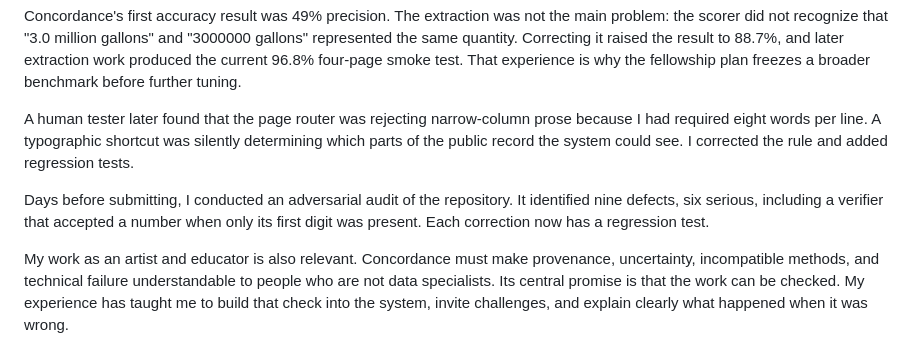
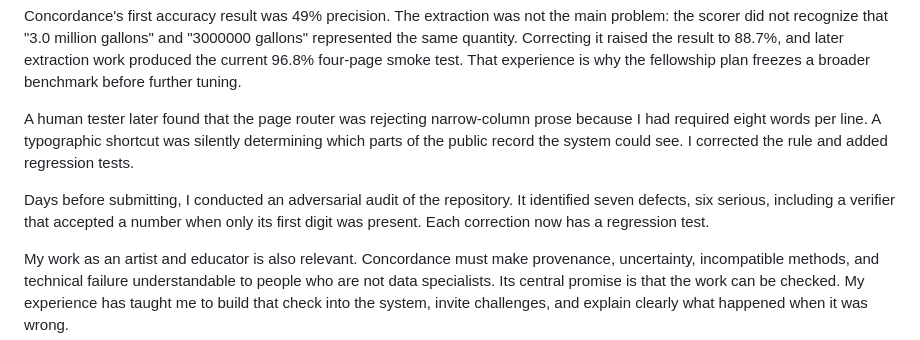
Before and after one commit to JonathanCapone/concordance, a Markdown page: APPLICATION-FORM.md, the part around the change. Rendered like a GitHub page.

Commit message:
docs(form): seven defects, because seven is what the history shows
The claim was nine. The audit of 2026-08-12 is recorded in two commits
-- 973ca52 closing four holes in the contribution path (the rounding
allowance that accepted 3,000,000 as any sentence containing a 3, the
merge that carried 500 empty-provenance records in behind one genuine
one, the bundle id that wrote outside data/results, and the id that
hashed every key-less bundle to the same name) and 99fe2cc closing
three more (every table reading refused, a re-send that deleted the
file it replayed, stored XSS on the Disputed view). That is seven, and
six of them are serious.

An application whose argument is that its numbers can be checked should
not carry the one number that cannot. Seven is what a reviewer reading
the history will count.

```diff
--- a/APPLICATION-FORM.md
+++ b/APPLICATION-FORM.md
@@ -129,7 +129,7 @@ Concordance's first accuracy result was 49% precision. The extraction was not th
 
 A human tester later found that the page router was rejecting narrow-column prose because I had required eight words per line. A typographic shortcut was silently determining which parts of the public record the system could see. I corrected the rule and added regression tests.
 
-Days before submitting, I conducted an adversarial audit of the repository. It identified nine defects, six serious, including a verifier that accepted a number when only its first digit was present. Each correction now has a regression test.
+Days before submitting, I conducted an adversarial audit of the repository. It identified seven defects, six serious, including a verifier that accepted a number when only its first digit was present. Each correction now has a regression test.
 
 My work as an artist and educator is also relevant. Concordance must make provenance, uncertainty, incompatible methods, and technical failure understandable to people who are not data specialists. Its central promise is that the work can be checked. My experience has taught me to build that check into the system, invite challenges, and explain clearly what happened when it was wrong.
 
```
